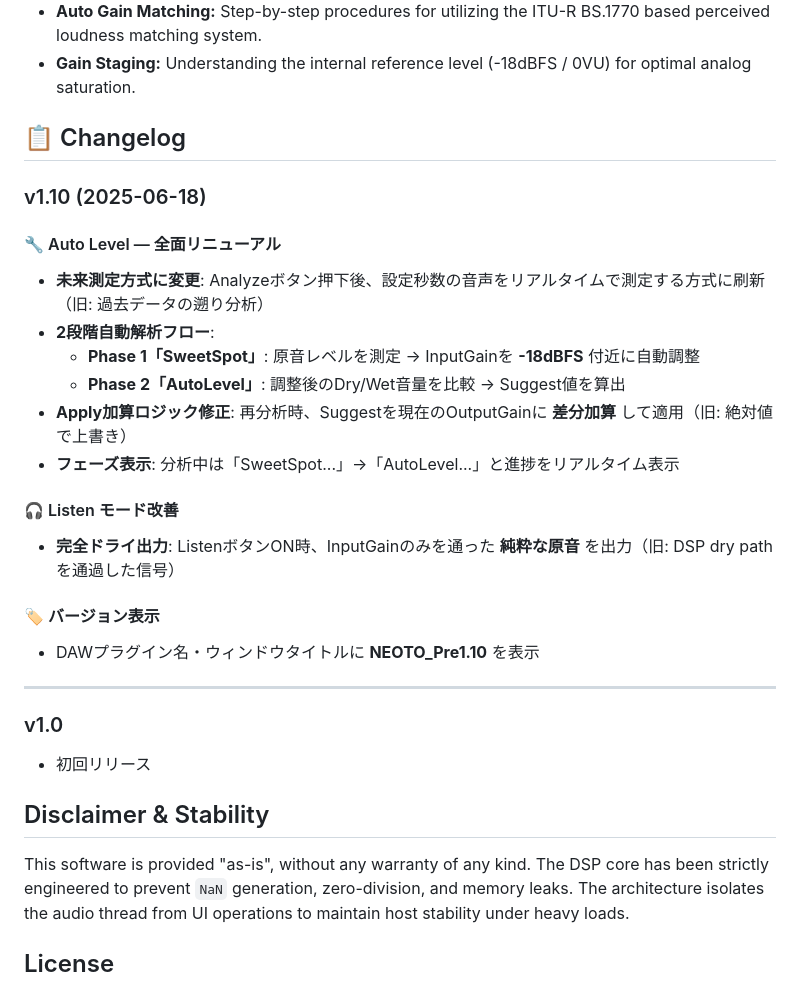
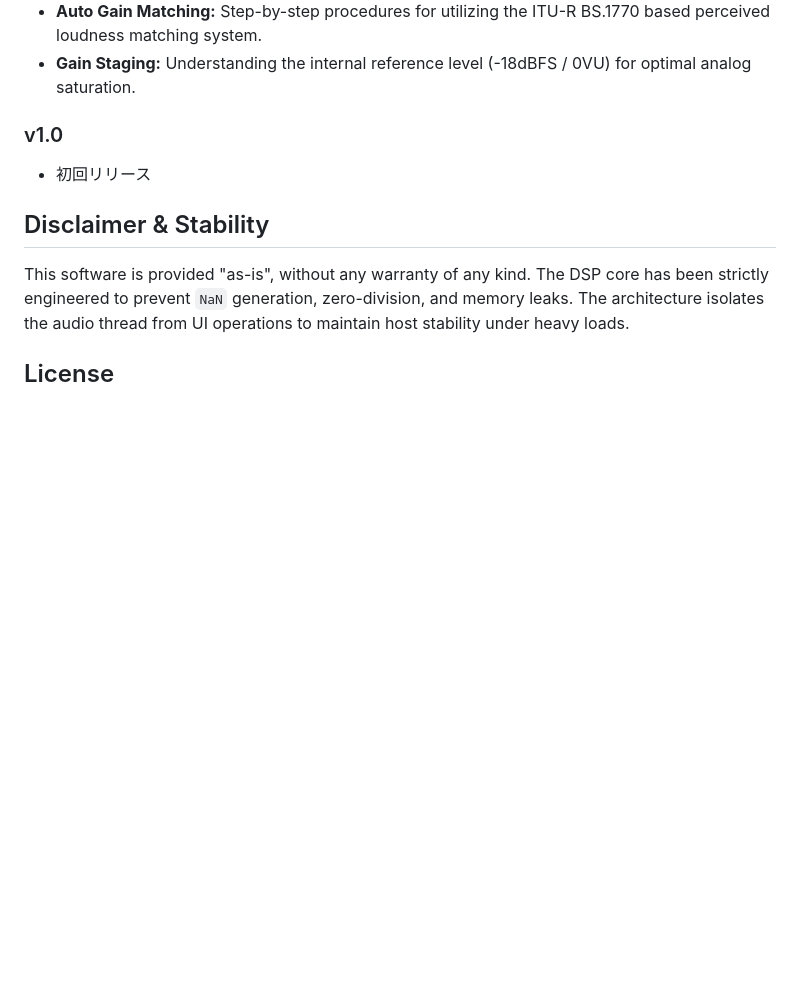
Before and after one commit to OTODESK4193/NEOTO_Pre, a Markdown page: README.md, the part around one of its changes. Drawn GitHub-style; blank space fills up the shorter version.

```diff
--- a/README.md
+++ b/README.md
@@ -80,27 +110,9 @@ A comprehensive manual covering detailed technical specifications and operationa
 - **Auto Gain Matching:** Step-by-step procedures for utilizing the ITU-R BS.1770 based perceived loudness matching system.
 - **Gain Staging:** Understanding the internal reference level (-18dBFS / 0VU) for optimal analog saturation.
 
-## 📋 Changelog
-
-### v1.10 (2025-06-18)
-
-#### 🔧 Auto Level — 全面リニューアル
-- **未来測定方式に変更**: Analyzeボタン押下後、設定秒数の音声をリアルタイムで測定する方式に刷新（旧: 過去データの遡り分析）
-- **2段階自動解析フロー**:
-  - **Phase 1「SweetSpot」**: 原音レベルを測定 → InputGainを **-18dBFS** 付近に自動調整
-  - **Phase 2「AutoLevel」**: 調整後のDry/Wet音量を比較 → Suggest値を算出
-- **Apply加算ロジック修正**: 再分析時、Suggestを現在のOutputGainに **差分加算** して適用（旧: 絶対値で上書き）
-- **フェーズ表示**: 分析中は「SweetSpot...」→「AutoLevel...」と進捗をリアルタイム表示
-
-#### 🎧 Listen モード改善
-- **完全ドライ出力**: ListenボタンON時、InputGainのみを通った **純粋な原音** を出力（旧: DSP dry pathを通過した信号）
-
-#### 🏷️ バージョン表示
-- DAWプラグイン名・ウィンドウタイトルに **NEOTO_Pre1.10** を表示
-
----
 
 ### v1.0
+
 - 初回リリース
 
 ## Disclaimer & Stability
```
Also changed, not shown: other parts of README.md (+34 -4 lines).
